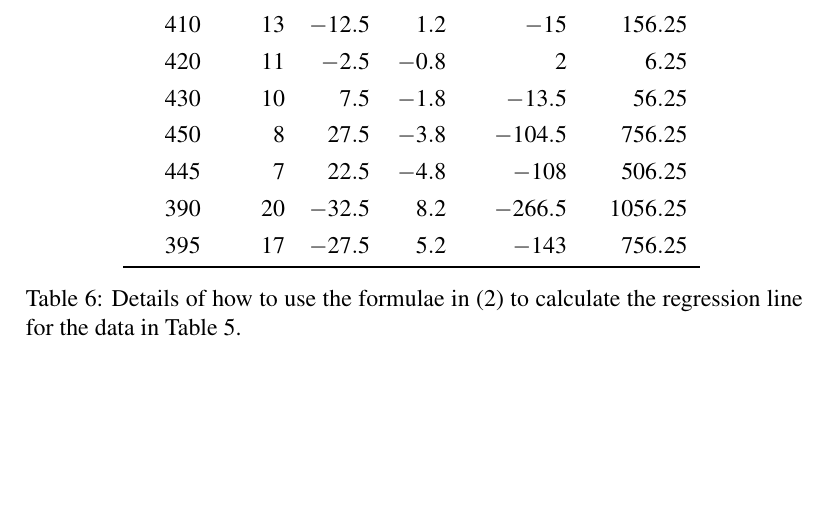
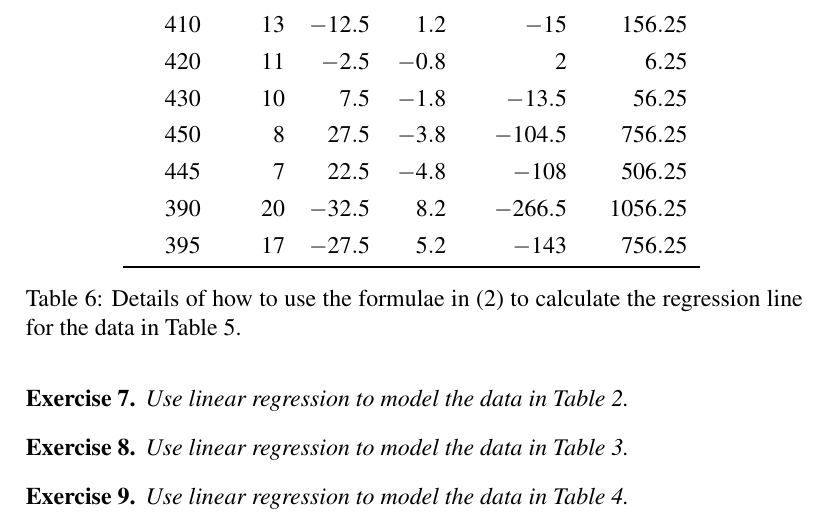
Before and after one commit to mvngu/hsnote, a LaTeX document (07_regression.tex): part of page 8 of 9, cut so that both start at the same text, the shorter picture padded with empty space. Compiled offline with pdfLaTeX.

Commit message:
The statements of some exercises.

```diff
--- a/07_regression.tex
+++ b/07_regression.tex
@@ -589,3 +589,26 @@ which is also close the actual value of $8$.
 \label{fig:fantastic_tv_regression}
 \end{figure}
 
+\begin{exercise}
+Use linear regression to model the data in \Table{tab:height_weight}.
+\end{exercise}
+%%
+\ifbool{showSolution}{
+\begin{solution}
+
+\end{solution}
+}{}
+
+\begin{exercise}
+Use linear regression to model the data in \Table{tab:test_score}.
+\end{exercise}
+%%
+\ifbool{showSolution}{
+\begin{solution}
+
+\end{solution}
+}{}
+
+\begin{exercise}
+Use linear regression to model the data in \Table{tab:age_egg}.
+\end{exercise}
```
Also changed, not shown: 07_regression.tex (7 more changed lines).
